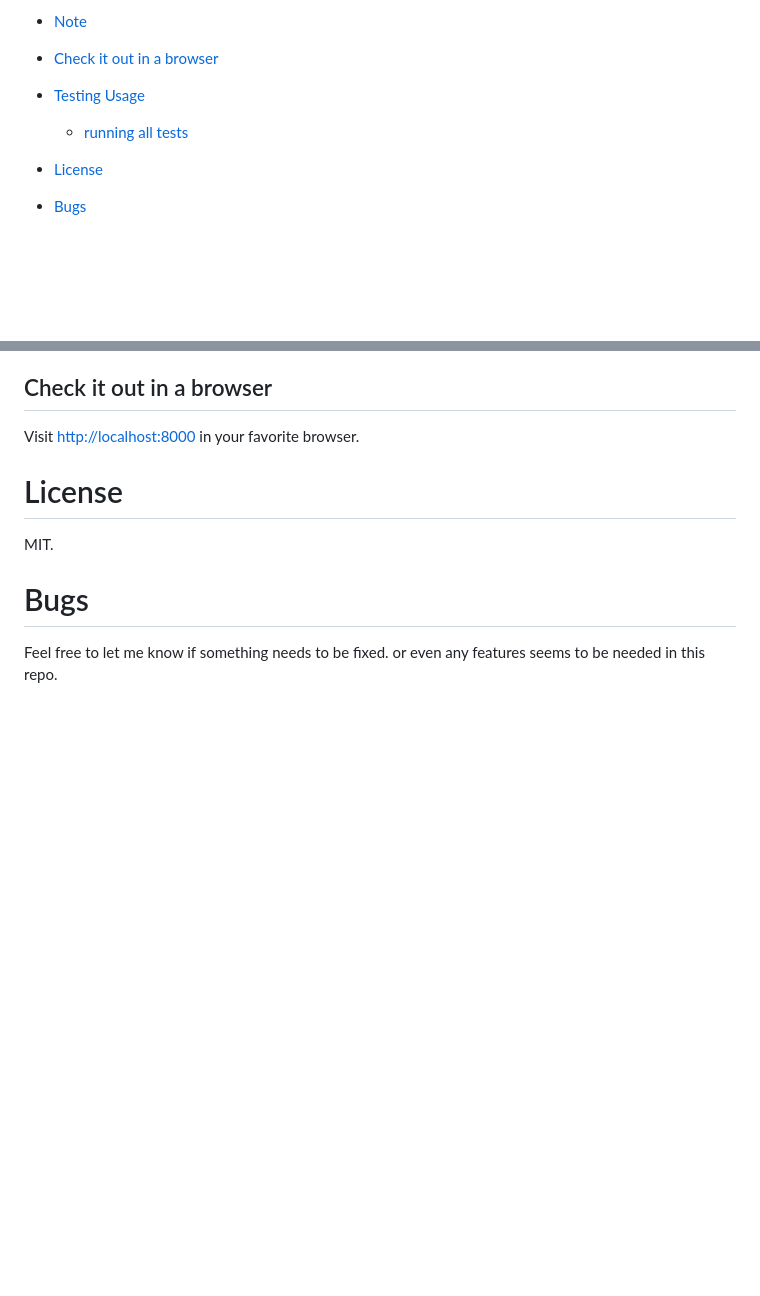
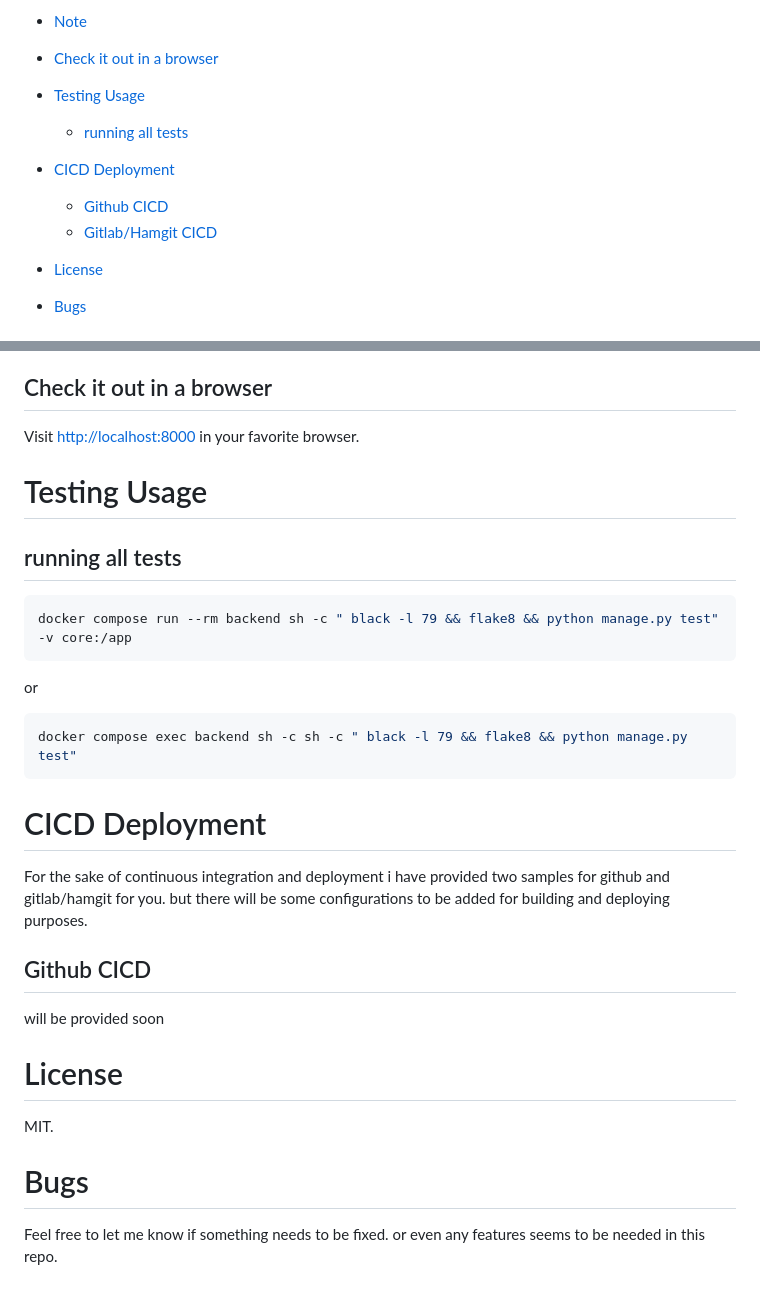
Before and after one commit to Ahmadzadeh920/Blog-Customized, a Markdown page: README.md, 2 parts joined by grey strips. Drawn GitHub-style; blank space fills up the shorter version.

````diff
--- a/README.md
+++ b/README.md
@@ -48,7 +48,9 @@ This project main goal is to show you how we can use django rest api to create a
   - [Check it out in a browser](#check-it-out-in-a-browser)
 - [Testing Usage](#testing-usage)
   - [running all tests](#running-all-tests)
-
+- [CICD Deployment](#cicd-deployment)
+  - [Github CICD](#github-cicd)
+  - [Gitlab/Hamgit CICD](#gitlabhamgit-cicd)
 
 - [License](#license)
 - [Bugs](#bugs)
@@ -265,6 +267,21 @@ something on your machine is already running on port 8000. then you have to chan
 
 Visit <http://localhost:8000> in your favorite browser.
 
+# Testing Usage
+## running all tests
+```bash
+docker compose run --rm backend sh -c " black -l 79 && flake8 && python manage.py test" -v core:/app
+```
+or
+```bash
+docker compose exec backend sh -c sh -c " black -l 79 && flake8 && python manage.py test"
+```
+# CICD Deployment
+For the sake of continuous integration and deployment i have provided two samples for github and gitlab/hamgit for you.
+but there will be some configurations to be added for building and deploying purposes.
+
+## Github CICD
+will be provided soon
 
 
 
````
